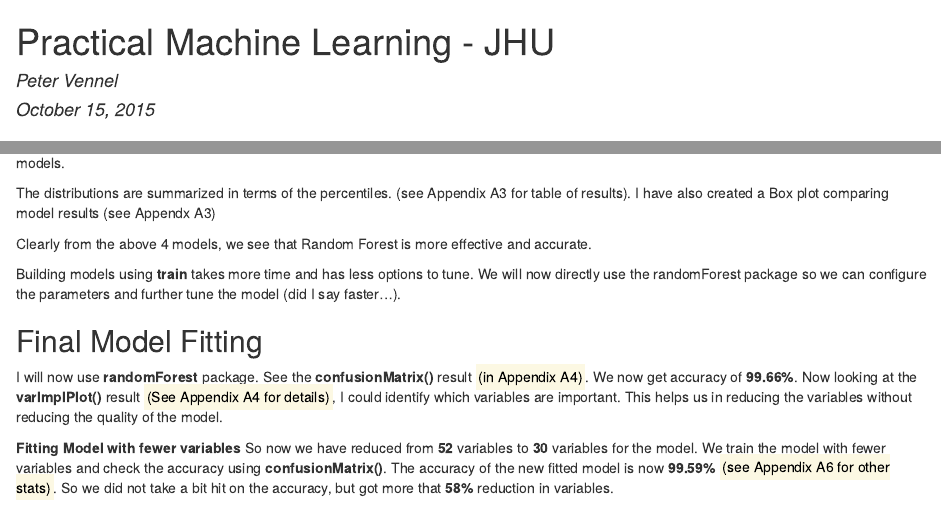
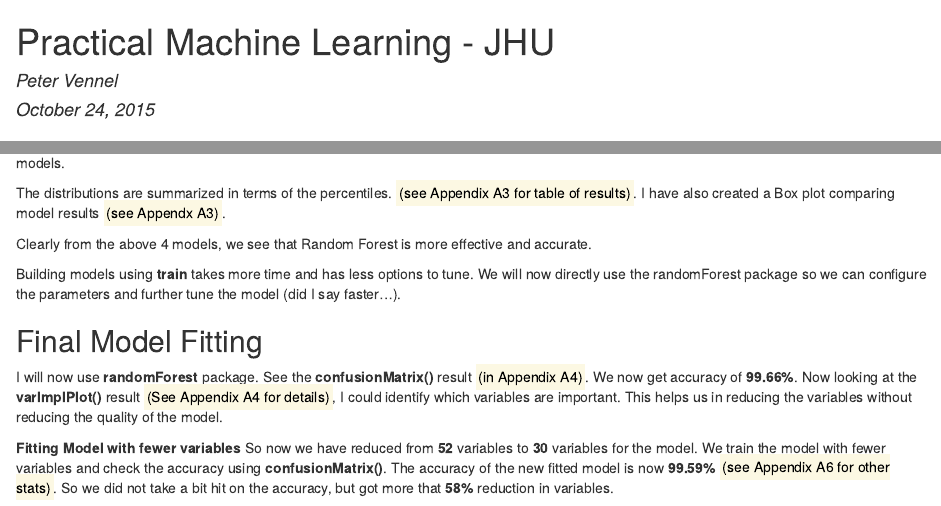
Before and after one commit to pvennel/PracticalMachineLearning, an R Markdown document (PMLProject.Rmd): the page in a window 1100 px wide, from its top, and a second part further down, joined at a grey line. The pictures show the output file PMLProject.html that the author committed with the source, opened offline.

Commit message:
corrected typos.

```diff
--- a/PMLProject.Rmd
+++ b/PMLProject.Rmd
@@ -1,7 +1,7 @@
 ---
 title: "Practical Machine Learning - JHU"
 author: "Peter Vennel"
-date: "October 15, 2015"
+date: "October 24, 2015"
 output: html_document
 ---
 ##Introduction
@@ -61,8 +61,8 @@
 
 First we fit the 4 models using the training dataset. Then we k-fold cross validation, using 10 folds. Once the models are trained and an optimal parameter configuration found for each, the accuracy results from each of the best models are collected. Each ???winning??? model has 30 results (3 repeats of 10-fold cross validation). The objective of comparing results is to compare the accuracy distributions (30 values) between the models.
 
-The distributions are summarized in terms of the percentiles.  (see
-Appendix A3 for table of results). I have also created a Box plot comparing model results (see Appendx A3)
+The distributions are summarized in terms of the percentiles.  <mark>(see
+Appendix A3 for table of results)</mark>. I have also created a Box plot comparing model results <mark>(see Appendx A3)</mark>.
 
 Clearly from the above 4 models, we see that Random Forest is more effective and accurate.
 
```
Also changed, not shown: PMLProject.html.
